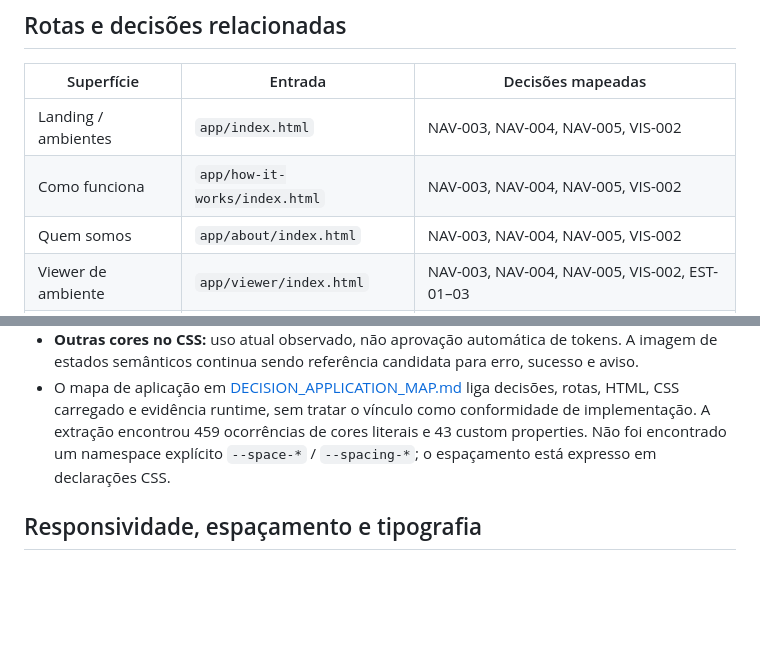
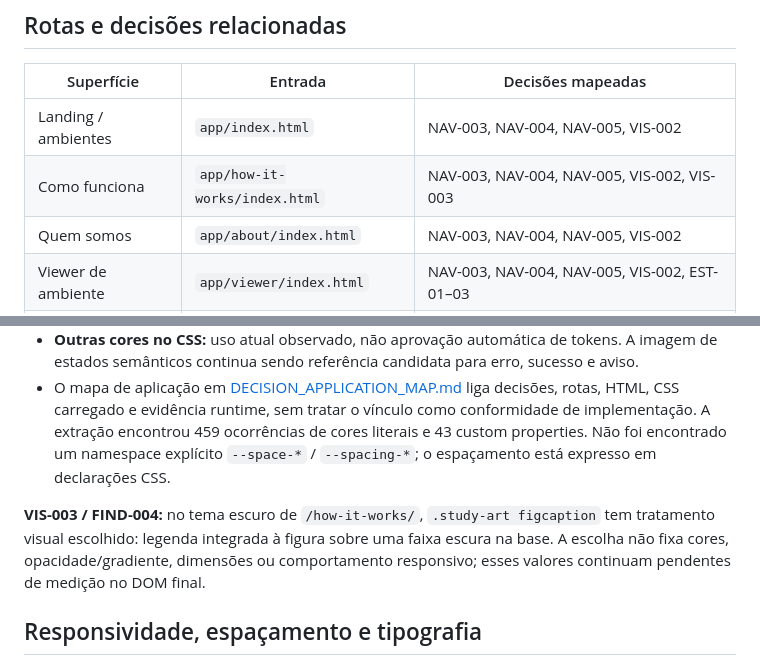
Before and after one commit to EAKerber/MobiliPresenter2D_DesignSystem, a Markdown page: VISUAL_INVENTORY.md, 2 parts joined by grey strips. Rendered like a GitHub page; blank space fills up the shorter version.

Commit message:
Rastreia VIS-003 em VISUAL_INVENTORY.md

```diff
--- a/VISUAL_INVENTORY.md
+++ b/VISUAL_INVENTORY.md
@@ -28,7 +28,7 @@ Os seletores e declarações visuais são preservados por folha CSS, com regra,
 | Superfície | Entrada | Decisões mapeadas |
 |---|---|---|
 | Landing / ambientes | `app/index.html` | NAV-003, NAV-004, NAV-005, VIS-002 |
-| Como funciona | `app/how-it-works/index.html` | NAV-003, NAV-004, NAV-005, VIS-002 |
+| Como funciona | `app/how-it-works/index.html` | NAV-003, NAV-004, NAV-005, VIS-002, VIS-003 |
 | Quem somos | `app/about/index.html` | NAV-003, NAV-004, NAV-005, VIS-002 |
 | Viewer de ambiente | `app/viewer/index.html` | NAV-003, NAV-004, NAV-005, VIS-002, EST-01–03 |
 | Configurador | `app/config/index.html` | NAV-003/004/005, PRIVATE-HEADER-001, VIS-002, EST-01–06 |
@@ -58,6 +58,8 @@ Nomes iguais não asseguram estilo comum: regras locais e contexto alteram o res
 - **Outras cores no CSS:** uso atual observado, não aprovação automática de tokens. A imagem de estados semânticos continua sendo referência candidata para erro, sucesso e aviso.
 - O mapa de aplicação em [DECISION_APPLICATION_MAP.md](DECISION_APPLICATION_MAP.md) liga decisões, rotas, HTML, CSS carregado e evidência runtime, sem tratar o vínculo como conformidade de implementação. A extração encontrou 459 ocorrências de cores literais e 43 custom properties. Não foi encontrado um namespace explícito `--space-*` / `--spacing-*`; o espaçamento está expresso em declarações CSS.
 
+**VIS-003 / FIND-004:** no tema escuro de `/how-it-works/`, `.study-art figcaption` tem tratamento visual escolhido: legenda integrada à figura sobre uma faixa escura na base. A escolha não fixa cores, opacidade/gradiente, dimensões ou comportamento responsivo; esses valores continuam pendentes de medição no DOM final.
+
 ## Responsividade, espaçamento e tipografia
 
 Foram encontrados limites `max-width` em 13 valores: **360, 380, 400, 420, 480, 520, 650, 680, 700, 760, 900, 980 e 1150 px**, além de condições de orientação e regras de movimento reduzido. Há limites equivalentes com espaçamento/formatação diferente e três regras móveis repetidas na folha de administração. Isso é evidência para mapear; não indica que os limites devam ser unificados antes de revisar o layout.
```
